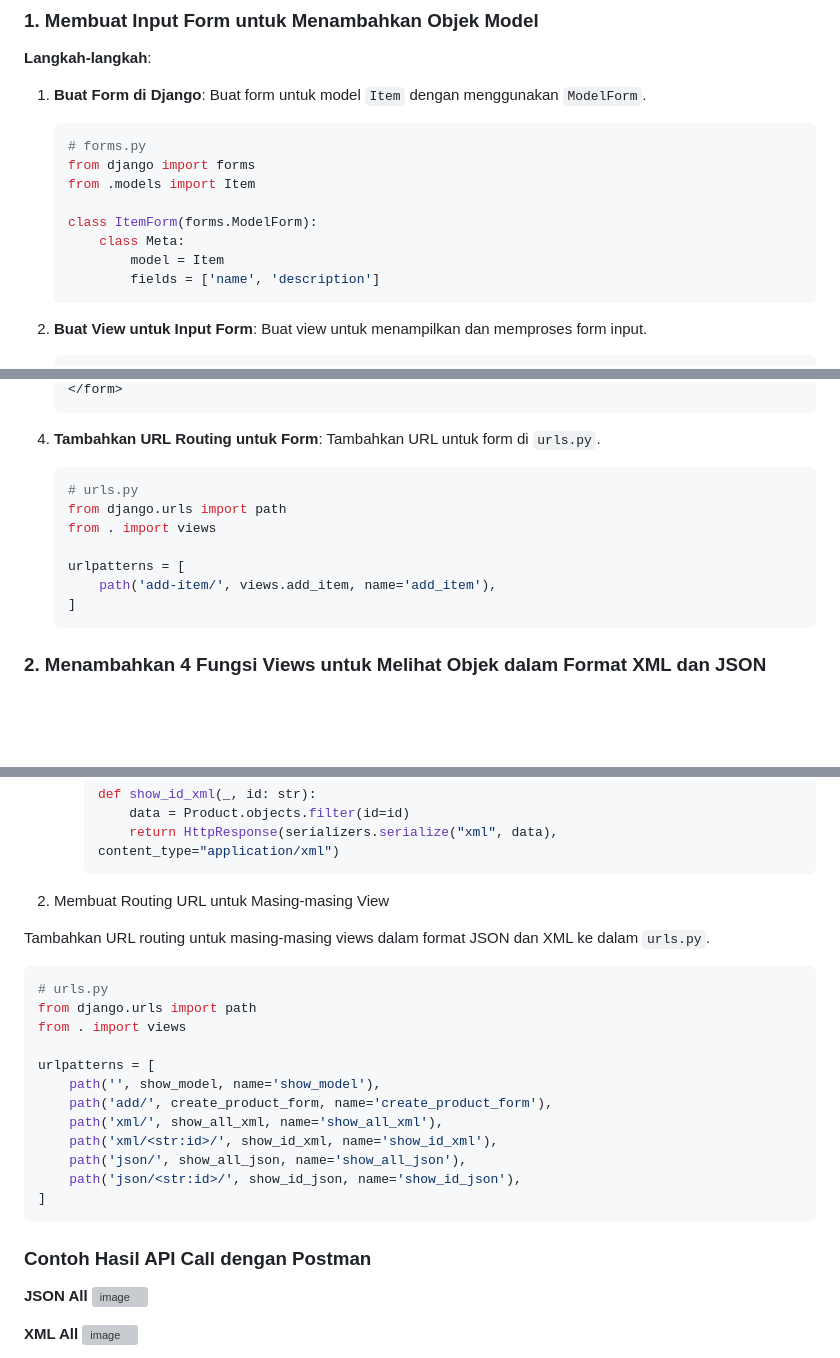
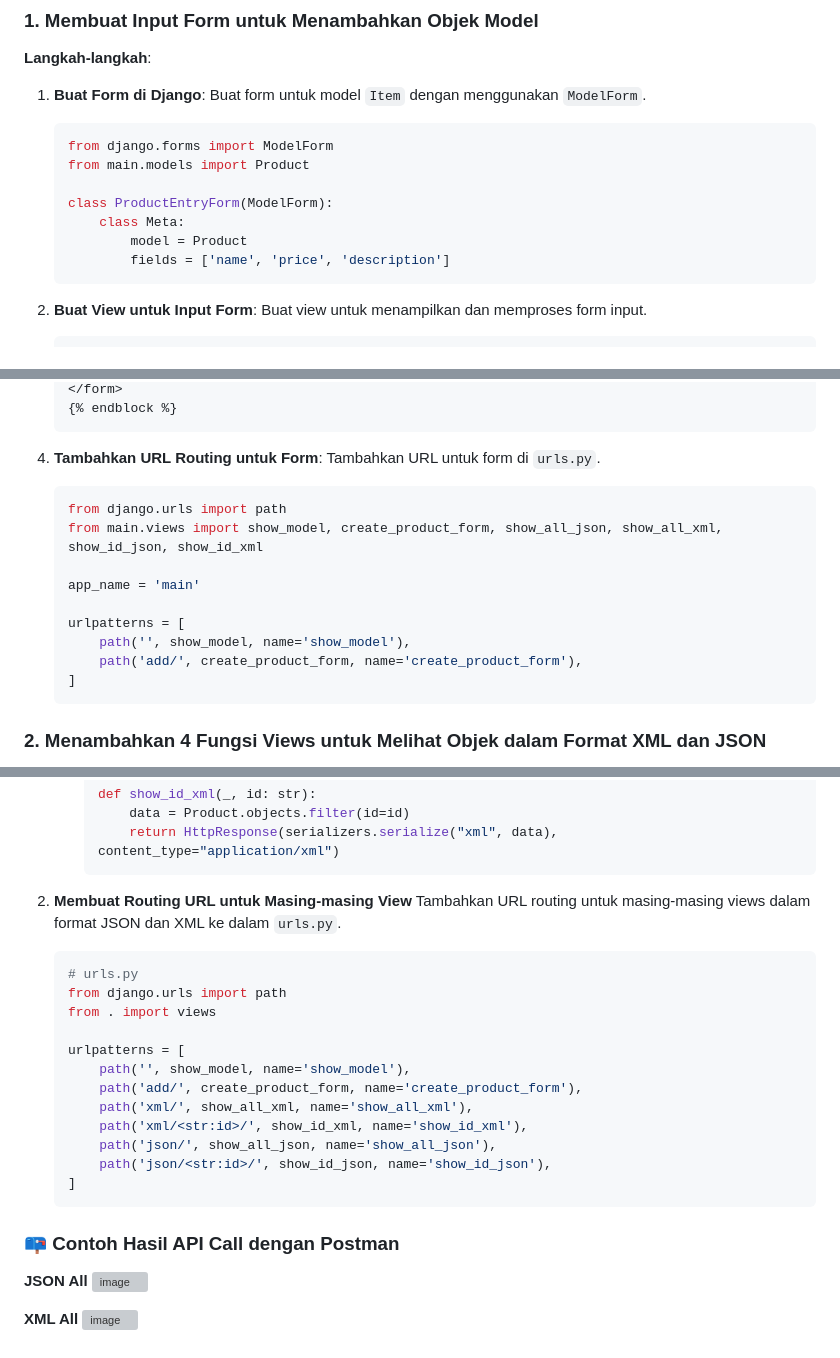
Before and after one commit to Andrew4Coding/skibishop-pbp, a Markdown page: README.md, 3 parts joined by grey strips. Drawn GitHub-style; blank space fills up the shorter version; grey boxes are pictures that could not be loaded.

````diff
--- a/README.md
+++ b/README.md
@@ -62,14 +63,13 @@ Jika kita tidak menambahkan `csrf_token` pada form Django, penyerang dapat membu
 **Langkah-langkah**:
 1. **Buat Form di Django**: Buat form untuk model `Item` dengan menggunakan `ModelForm`.
     ```python
-    # forms.py
-    from django import forms
-    from .models import Item
+    from django.forms import ModelForm
+    from main.models import Product
 
-    class ItemForm(forms.ModelForm):
+    class ProductEntryForm(ModelForm):
         class Meta:
-            model = Item
-            fields = ['name', 'description']
+            model = Product
+            fields = ['name', 'price', 'description']
     ```
 
 2. **Buat View untuk Input Form**: Buat view untuk menampilkan dan memproses form input.
@@ -101,14 +109,17 @@ Jika kita tidak menambahkan `csrf_token` pada form Django, penyerang dapat membu
     </form>
+    {% endblock %}
     ```
 
 4. **Tambahkan URL Routing untuk Form**: Tambahkan URL untuk form di `urls.py`.
     ```python
-    # urls.py
     from django.urls import path
-    from . import views
+    from main.views import show_model, create_product_form, show_all_json, show_all_xml, show_id_json, show_id_xml
+
+    app_name = 'main'
 
     urlpatterns = [
-        path('add-item/', views.add_item, name='add_item'),
+        path('', show_model, name='show_model'),
+        path('add/', create_product_form, name='create_product_form'),
     ]
     ```
 
@@ -145,25 +156,24 @@ Jika kita tidak menambahkan `csrf_token` pada form Django, penyerang dapat membu
           return HttpResponse(serializers.serialize("xml", data), content_type="application/xml")
       ```
 
-2. Membuat Routing URL untuk Masing-masing View
+2.  **Membuat Routing URL untuk Masing-masing View**
+    Tambahkan URL routing untuk masing-masing views dalam format JSON dan XML ke dalam `urls.py`.
+    ```python
+    # urls.py
+    from django.urls import path
+    from . import views
 
-Tambahkan URL routing untuk masing-masing views dalam format JSON dan XML ke dalam `urls.py`.
-```python
-# urls.py
-from django.urls import path
-from . import views
+    urlpatterns = [
+        path('', show_model, name='show_model'),
+        path('add/', create_product_form, name='create_product_form'),
+        path('xml/', show_all_xml, name='show_all_xml'),
+        path('xml/<str:id>/', show_id_xml, name='show_id_xml'),
+        path('json/', show_all_json, name='show_all_json'),
+        path('json/<str:id>/', show_id_json, name='show_id_json'),
+    ]
+    ```
 
-urlpatterns = [
-    path('', show_model, name='show_model'),
-    path('add/', create_product_form, name='create_product_form'),
-    path('xml/', show_all_xml, name='show_all_xml'),
-    path('xml/<str:id>/', show_id_xml, name='show_id_xml'),
-    path('json/', show_all_json, name='show_all_json'),
-    path('json/<str:id>/', show_id_json, name='show_id_json'),
-]
-```
-
-### Contoh Hasil API Call dengan Postman
+### 📪 Contoh Hasil API Call dengan Postman
 **JSON All**
 ![image](https://github.com/user-attachments/assets/8a37fc24-443b-4d75-b53f-63d52425a348)
 
````
Also changed, not shown: other parts of README.md (+18 -9 lines).
